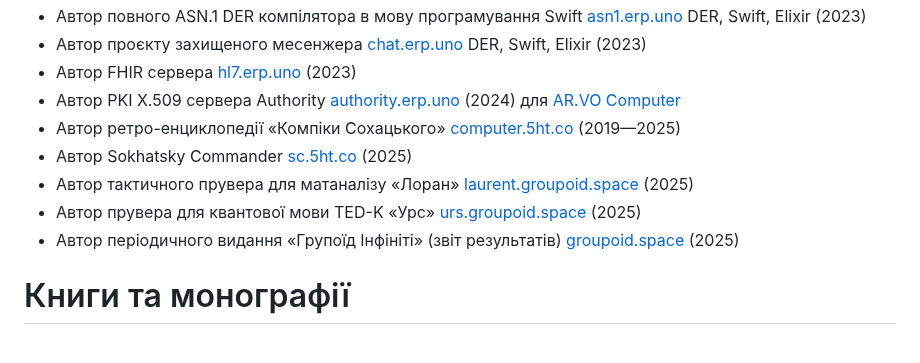
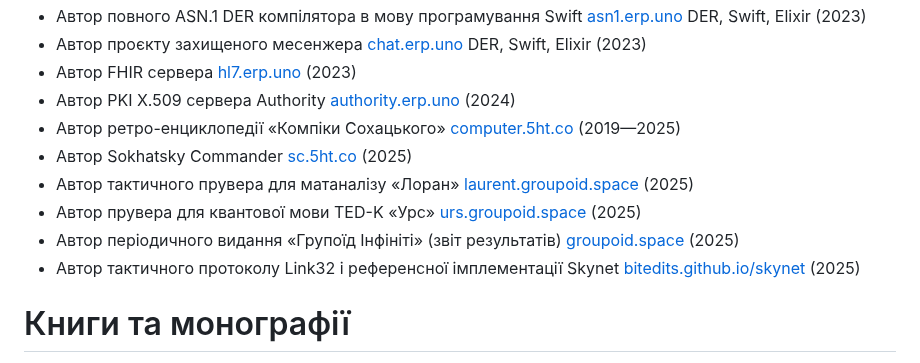
Before and after one commit to 5HT/5HT, a Markdown page: README.md, the part around the change. Rendered like a GitHub page.

```diff
--- a/README.md
+++ b/README.md
@@ -72,12 +72,14 @@
 * Автор повного ASN.1 DER компілятора в мову програмування Swift <a href="https://asn1.erp.uno">asn1.erp.uno</a> DER, Swift, Elixir (2023)
 * Автор проєкту захищеного месенжера <a href="https://chat.erp.uno">chat.erp.uno</a> DER, Swift, Elixir (2023)
 * Автор FHIR сервера <a href="https://hl7.erp.uno">hl7.erp.uno</a> (2023)
-* Автор PKI X.509 сервера Authority <a href="https://authority.erp.uno">authority.erp.uno</a> (2024) для <a href="https://github.com/arvo-computer/">AR.VO Computer</a>
+* Автор PKI X.509 сервера Authority <a href="https://authority.erp.uno">authority.erp.uno</a> (2024)
 * Автор ретро-енциклопедії «Компіки Сохацького» <a href="https://computer.5ht.co">computer.5ht.co</a> (2019—2025)
 * Автор Sokhatsky Commander <a href="https://sc.5ht.co">sc.5ht.co</a> (2025)
 * Автор тактичного прувера для матаналізу «Лоран» <a href="https://laurent.groupoid.space">laurent.groupoid.space</a> (2025)
 * Автор прувера для квантової мови TED-K «Урс» <a href="https://urs.groupoid.space">urs.groupoid.space</a> (2025)
 * Автор періодичного видання «Групоїд Інфініті» (звіт результатів) <a href="https://groupoid.space">groupoid.space</a> (2025)
+* Автор тактичного протоколу Link32 і референсної імплементації Skynet <a href="https://bitedits.github.io/skynet">bitedits.github.io/skynet</a> (2025)
+
 
 # Книги та монографії
 
```
